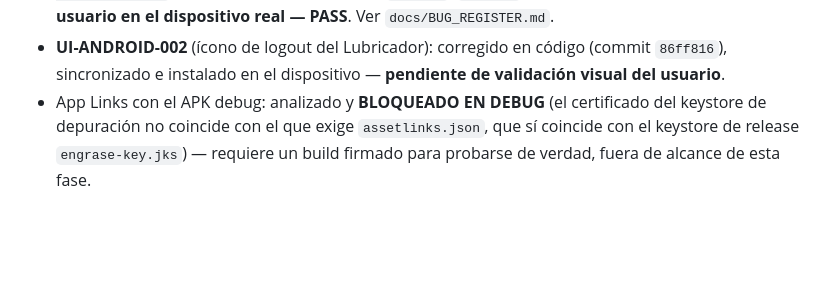
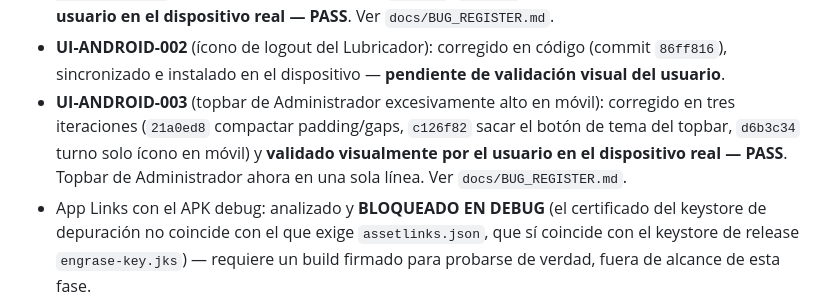
Before and after one commit to junivalles-cmd/control-engrase-openpit, a Markdown page: docs/MIGRATION_STATUS.md, the part around the change. Rendered like a GitHub page; blank space fills up the shorter version.

```diff
--- a/docs/MIGRATION_STATUS.md
+++ b/docs/MIGRATION_STATUS.md
@@ -113,6 +113,12 @@ NO ejecutado.
 - **UI-ANDROID-002** (ícono de logout del Lubricador): corregido en código
   (commit `86ff816`), sincronizado e instalado en el dispositivo —
   **pendiente de validación visual del usuario**.
+- **UI-ANDROID-003** (topbar de Administrador excesivamente alto en móvil):
+  corregido en tres iteraciones (`21a0ed8` compactar padding/gaps,
+  `c126f82` sacar el botón de tema del topbar, `d6b3c34` turno solo ícono en
+  móvil) y **validado visualmente por el usuario en el dispositivo real —
+  PASS**. Topbar de Administrador ahora en una sola línea. Ver
+  `docs/BUG_REGISTER.md`.
 - App Links con el APK debug: analizado y **BLOQUEADO EN DEBUG** (el
   certificado del keystore de depuración no coincide con el que exige
   `assetlinks.json`, que sí coincide con el keystore de release
```
Also changed, not shown: docs/BUG_REGISTER.md (+12 -4 lines), docs/TEST_MATRIX.md (+2 -1 lines).
